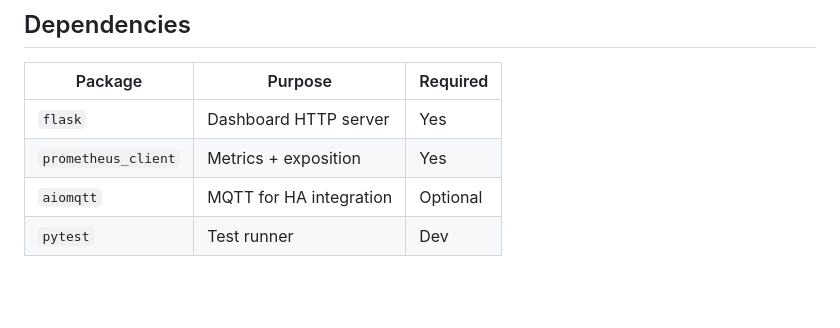
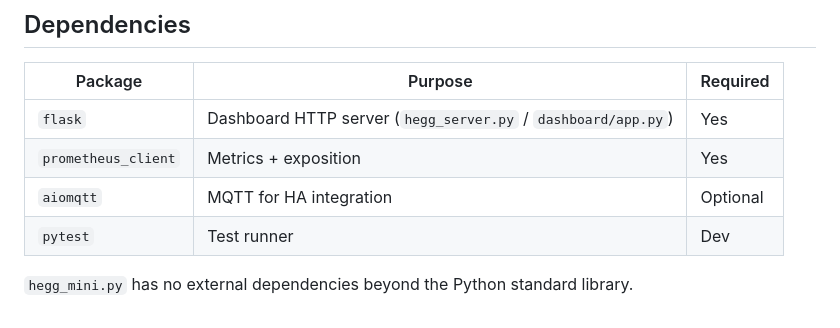
Before and after one commit to remcovanmook/hegg-emon, a Markdown page: ARCHITECTURE.md, the part around one of its changes. GitHub-like rendering; blank space fills up the shorter version.

```diff
--- a/ARCHITECTURE.md
+++ b/ARCHITECTURE.md
@@ -200,7 +236,9 @@ CREATE TABLE events (
 
 | Package | Purpose | Required |
 |---|---|---|
-| `flask` | Dashboard HTTP server | Yes |
+| `flask` | Dashboard HTTP server (`hegg_server.py` / `dashboard/app.py`) | Yes |
 | `prometheus_client` | Metrics + exposition | Yes |
 | `aiomqtt` | MQTT for HA integration | Optional |
 | `pytest` | Test runner | Dev |
+
+`hegg_mini.py` has no external dependencies beyond the Python standard library.
```
Also changed, not shown: other parts of ARCHITECTURE.md (+43 -7 lines).
